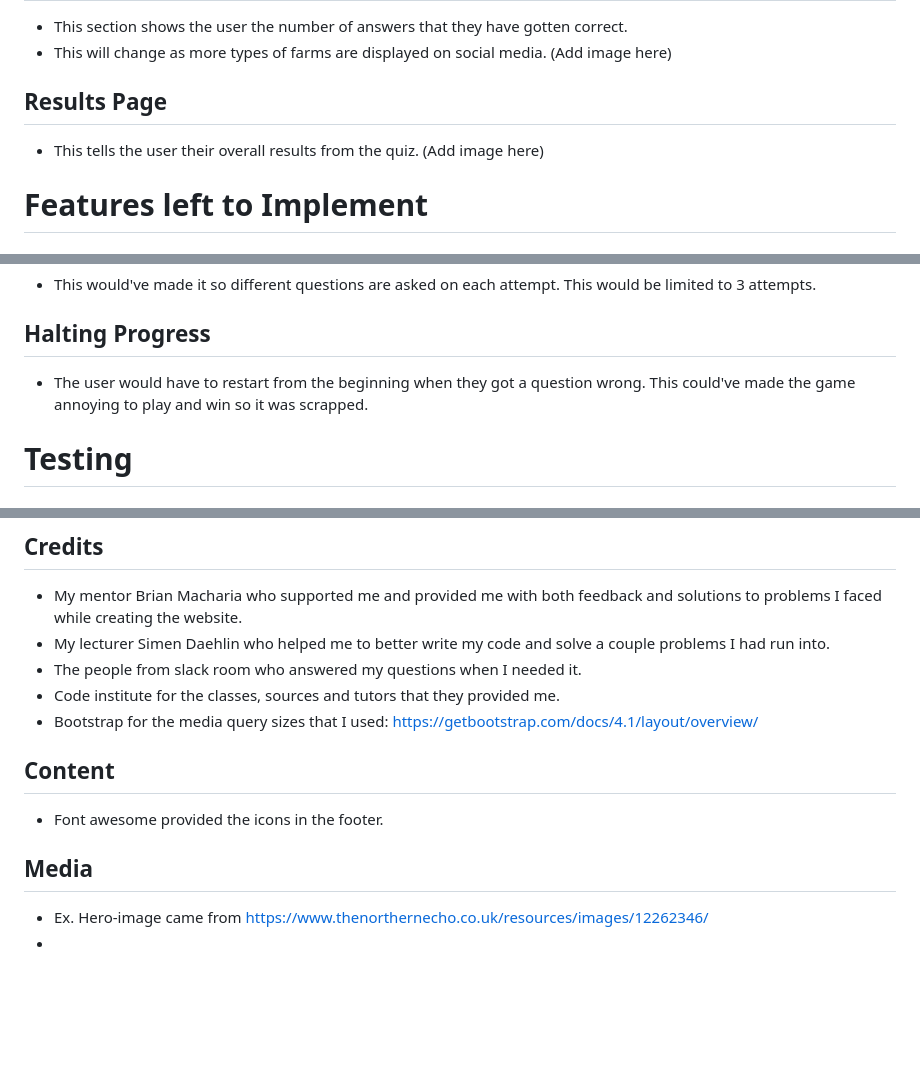
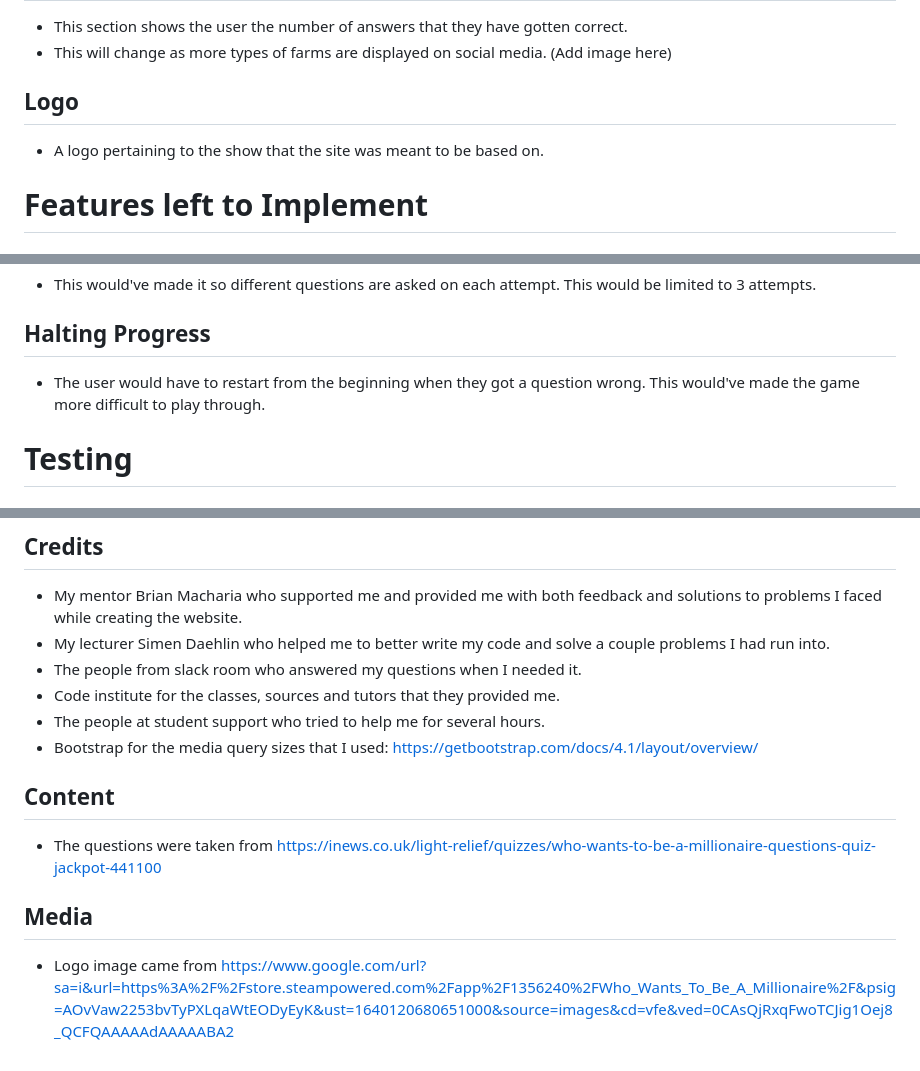
Before and after one commit to Code-Institute-Submissions/Keeganw3-Project-PP2_FebResub, a Markdown page: README.md, 3 parts joined by grey strips. Drawn GitHub-style; blank space fills up the shorter version.

```diff
--- a/README.md
+++ b/README.md
@@ -18,9 +18,8 @@
 * This will change as more types of farms are displayed on social media.
 (Add image here)
 
-## Results Page
-* This tells the user their overall results from the quiz.
-(Add image here)
+## Logo
+* A logo pertaining to the show that the site was meant to be based on.
 
 # Features left to Implement
 ## Results page
@@ -30,7 +29,7 @@
 ## Randomised Questions
 * This would've made it so different questions are asked on each attempt. This would be limited to 3 attempts.
 ## Halting Progress
-* The user would have to restart from the beginning when they got a question wrong. This could've made the game annoying to play and win so it was scrapped.
+* The user would have to restart from the beginning when they got a question wrong. This would've made the game more difficult to play through.
 
 # Testing
 ## Validator Testing
@@ -87,11 +87,11 @@ For all of the below steps you must head to Github.
 * My lecturer Simen Daehlin who helped me to better write my code and solve a couple problems I had run into.
 * The people from slack room who answered my questions when I needed it.
 * Code institute for the classes, sources and tutors that they provided me.
+* The people at student support who tried to help me for several hours.
 * Bootstrap for the media query sizes that I used: https://getbootstrap.com/docs/4.1/layout/overview/
 
 ## Content
-* Font awesome provided the icons in the footer.
+* The questions were taken from https://inews.co.uk/light-relief/quizzes/who-wants-to-be-a-millionaire-questions-quiz-jackpot-441100
 
 ## Media
-* Ex. Hero-image came from https://www.thenorthernecho.co.uk/resources/images/12262346/
-*
+* Logo image came from https://www.google.com/url?sa=i&url=https%3A%2F%2Fstore.steampowered.com%2Fapp%2F1356240%2FWho_Wants_To_Be_A_Millionaire%2F&psig=AOvVaw2253bvTyPXLqaWtEODyEyK&ust=1640120680651000&source=images&cd=vfe&ved=0CAsQjRxqFwoTCJig1Oej8_QCFQAAAAAdAAAAABA2
```
Also changed, not shown: other parts of README.md (+1 -0 lines), assets/images/logo-image.jpg (renamed from assets/images/millionaire-logo.jpg), 2 other files.
